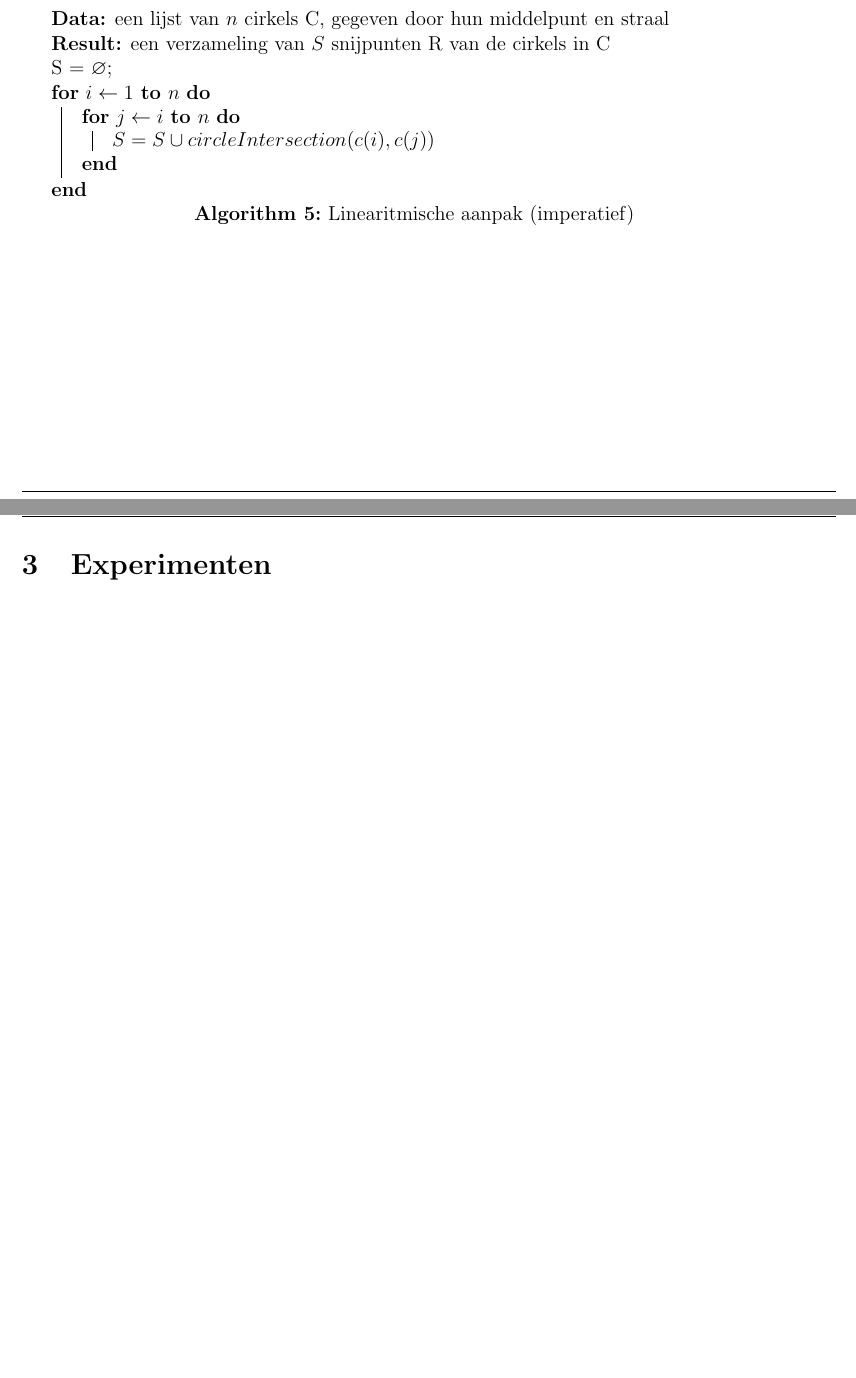
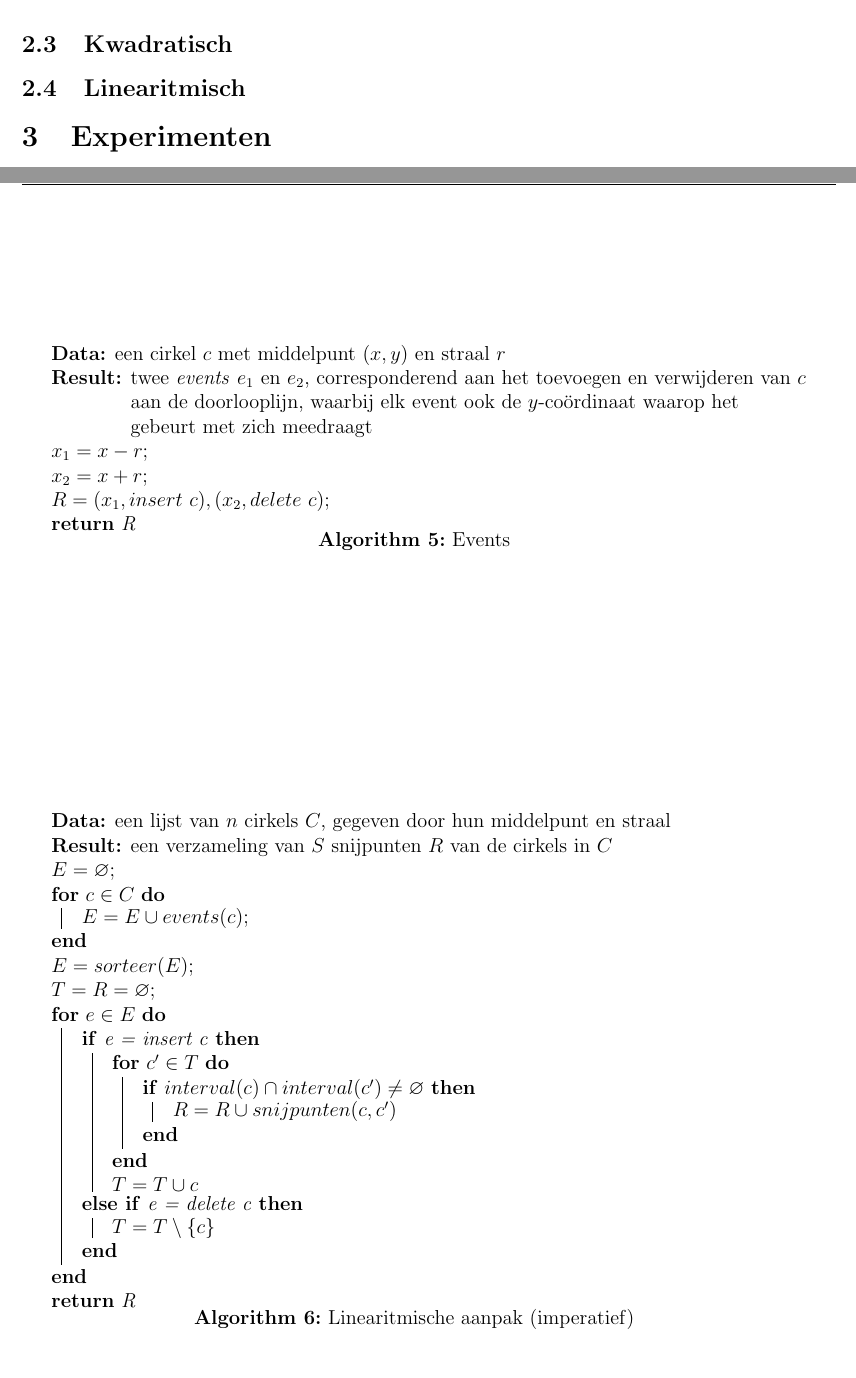
Before and after one commit to NorfairKing/TMI-project-2014, a LaTeX document (verslag/verslag.tex): two parts of pages 3 and 4 of 9 before the commit and two parts of pages 3 and 4 of 13 after it, joined at a grey line, cut at the place of the change, the shorter picture padded with empty space. Compiled offline with pdfLaTeX.

Commit message:
algorithms done

```diff
--- a/verslag/verslag.tex
+++ b/verslag/verslag.tex
@@ -131,20 +140,50 @@ De naïeve aanpak is gegarandeerd $O(n^2)$ en kunnen we als volgt beschrijven:
     \caption{Kwadratische aanpak (imperatief)}
   \end{algorithm}
+\end{figure}
+
+\begin{figure}
+  \begin{algorithm}[H]
+    \KwData{een cirkel $c$ met middelpunt $(x, y)$ en straal $r$}
+    \KwResult{twee \textit{events} $e_1$ en $e_2$,
+      corresponderend aan het toevoegen en verwijderen van $c$ aan de
+      doorlooplijn, waarbij elk event ook de $y$-co\"ordinaat waarop
+      het gebeurt met zich meedraagt}
+    $x_1 =  x - r$\;
+    $x_2 =  x + r$\;
+    $R = {(x_1, insert\ c), (x_2, delete\ c)}$\;
+    \Return{R}
+    \caption{Events}
+  \end{algorithm}
+\end{figure}
 
 \subsection{Linearitmisch}
 \label{sec:linearitmisch}
+\begin{figure}
   \begin{algorithm}[H]
-  \KwData{een lijst van $n$ cirkels C, gegeven door hun middelpunt en straal}
-  \KwResult{een verzameling van $S$ snijpunten R van de cirkels in C}
-  S = $\varnothing$\;
-  \For{$i\leftarrow 1$ \KwTo $n$}{
-    \For{$j\leftarrow i$ \KwTo $n$}{
-      $S = S \cup circleIntersection(c(i),c(j))$
+    \KwData{een lijst van $n$ cirkels $C$, gegeven door hun middelpunt en straal}
+    \KwResult{een verzameling van $S$ snijpunten $R$ van de cirkels in $C$}
+    $E = \varnothing$\;
+    \For{$c \in C$}{
+      $E = E \cup events(c)$;
     }
-
+    $E = sorteer(E)$\;
+    $T = R = \varnothing$\;
+    \For{$e \in E$}{
+      \uIf {e = insert c} {
+        \For{$c' \in T$} {
+          \If {$interval(c) \cap interval(c') \neq \varnothing$} {
+            $R = R \cup snijpunten(c,c')$
           }
+        }
+        $T = T \cup {c}$
+      } \ElseIf {e = delete c} {
+        $T = T \setminus \left\{c\right\} $
+      }
+    }
+    \Return{R}
     \caption{Linearitmische aanpak (imperatief)}
   \end{algorithm}
+\end{figure}
 
 
 \section{Experimenten}
```
Also changed, not shown: verslag/illustraties/snijpunten_theorie.tex (+2 -0 lines), verslag/illustraties/voorbeeld_1.tex (+7 -4 lines), verslag/illustraties/voorbeeld_2.tex (+8 -5 lines), verslag/illustraties/voorbeeld_3.tex (+8 -5 lines), verslag/illustraties/voorbeeld_opgave.tex (+8 -5 lines), verslag/titelblad.tex (+1 -1 lines), verslag/verslag.tex (37 more changed lines). Lines whose indentation alone changed are shown as unchanged.
